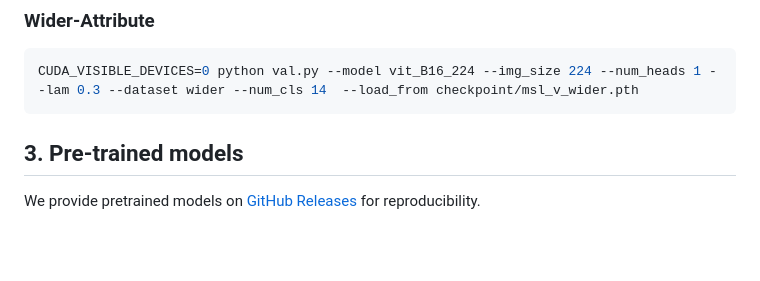
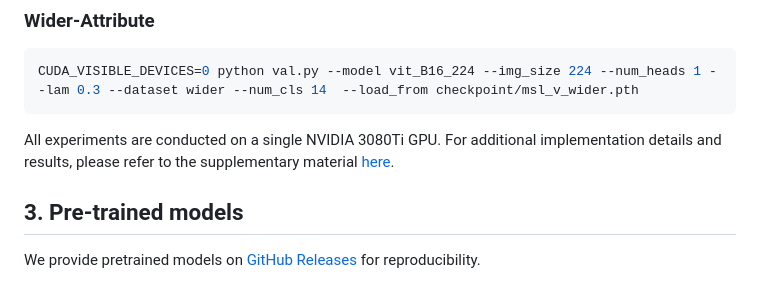
Before and after one commit to hasibzunair/msl-recognition, a Markdown page: README.md, the part around the change. GitHub-like rendering; blank space fills up the shorter version.

Commit message:
add supmat info in readme

````diff
--- a/README.md
+++ b/README.md
@@ -122,6 +122,8 @@ CUDA_VISIBLE_DEVICES=0 python val.py --num_heads 6 --lam 0.4 --dataset coco --nu
 CUDA_VISIBLE_DEVICES=0 python val.py --model vit_B16_224 --img_size 224 --num_heads 1 --lam 0.3 --dataset wider --num_cls 14  --load_from checkpoint/msl_v_wider.pth
 ```
 
+All experiments are conducted on a single NVIDIA 3080Ti GPU. For additional implementation details and results, please refer to the supplementary material [here](https://github.com/hasibzunair/masksup-segmentation/blob/master/media/supplementary_materials.pdf).
+
 ## 3. Pre-trained models
 
 We provide pretrained models on [GitHub Releases](https://github.com/hasibzunair/masksup-segmentation/releases/tag/v0.1) for reproducibility.
````
